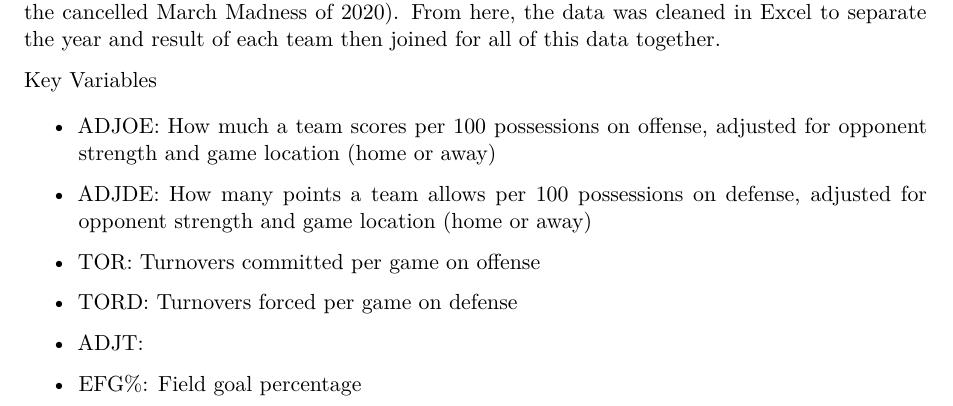
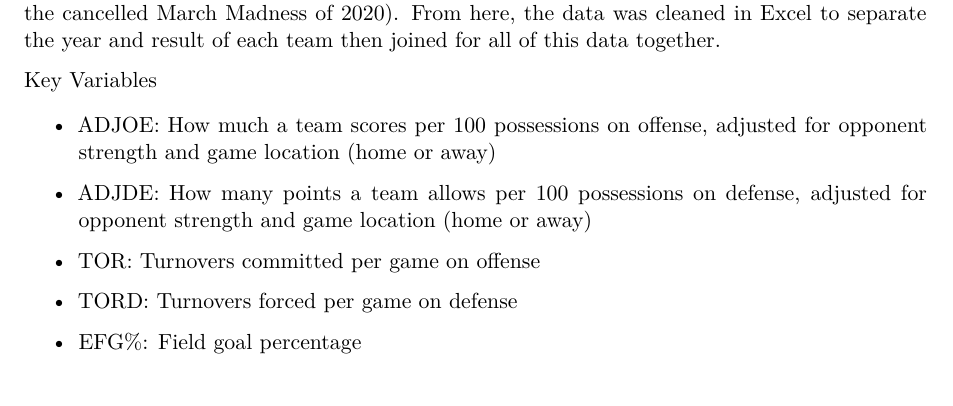
Before and after one commit to sta210-sp23/final-project, a Quarto document (project.qmd): part of page 1 of 4, cut so that both start at the same text. Rendered offline with R 4.5, knitr and Pandoc in place of Quarto, then LaTeX, with nearby package versions.

Commit message:
small edit

```diff
--- a/project.qmd
+++ b/project.qmd
@@ -33,8 +33,6 @@ Key Variables
 -   TOR: Turnovers committed per game on offense
 
 -   TORD: Turnovers forced per game on defense
-
--   ADJT:
 
 -   EFG%: Field goal percentage
 
```
